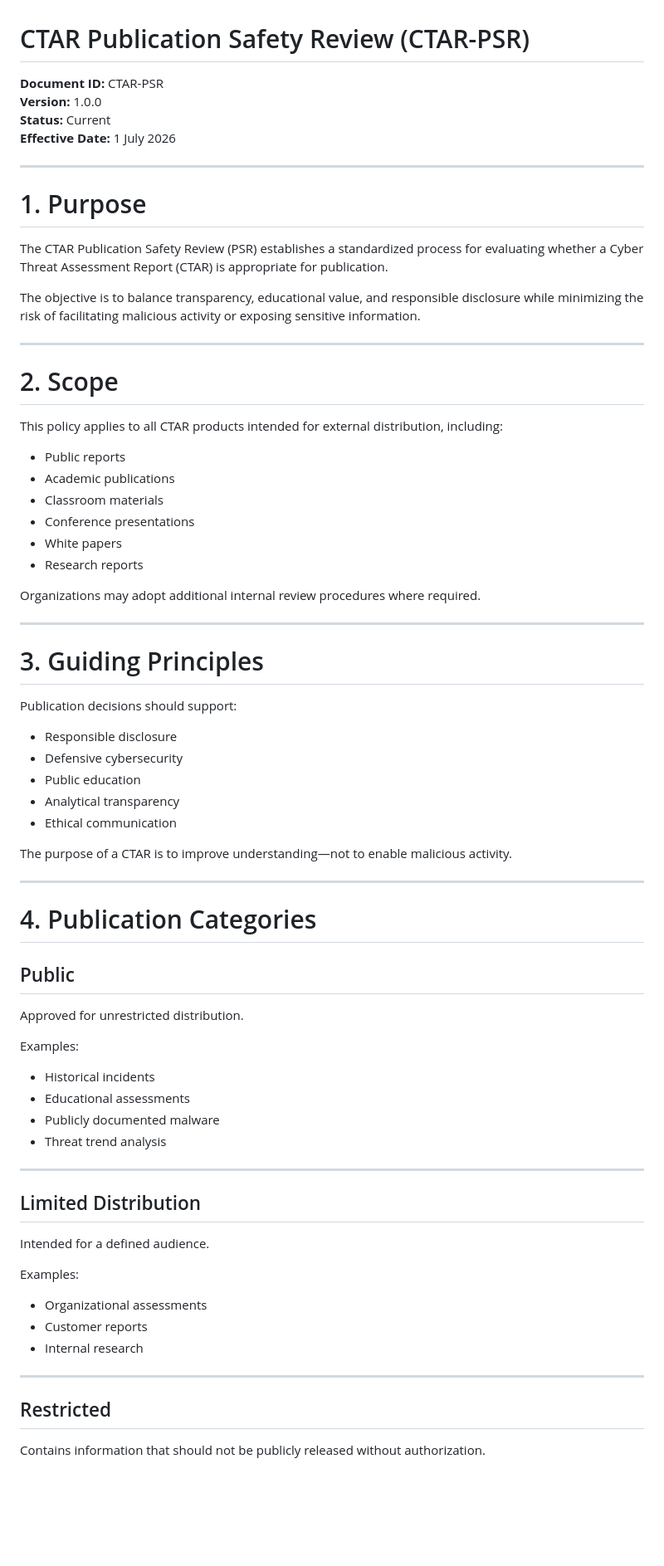
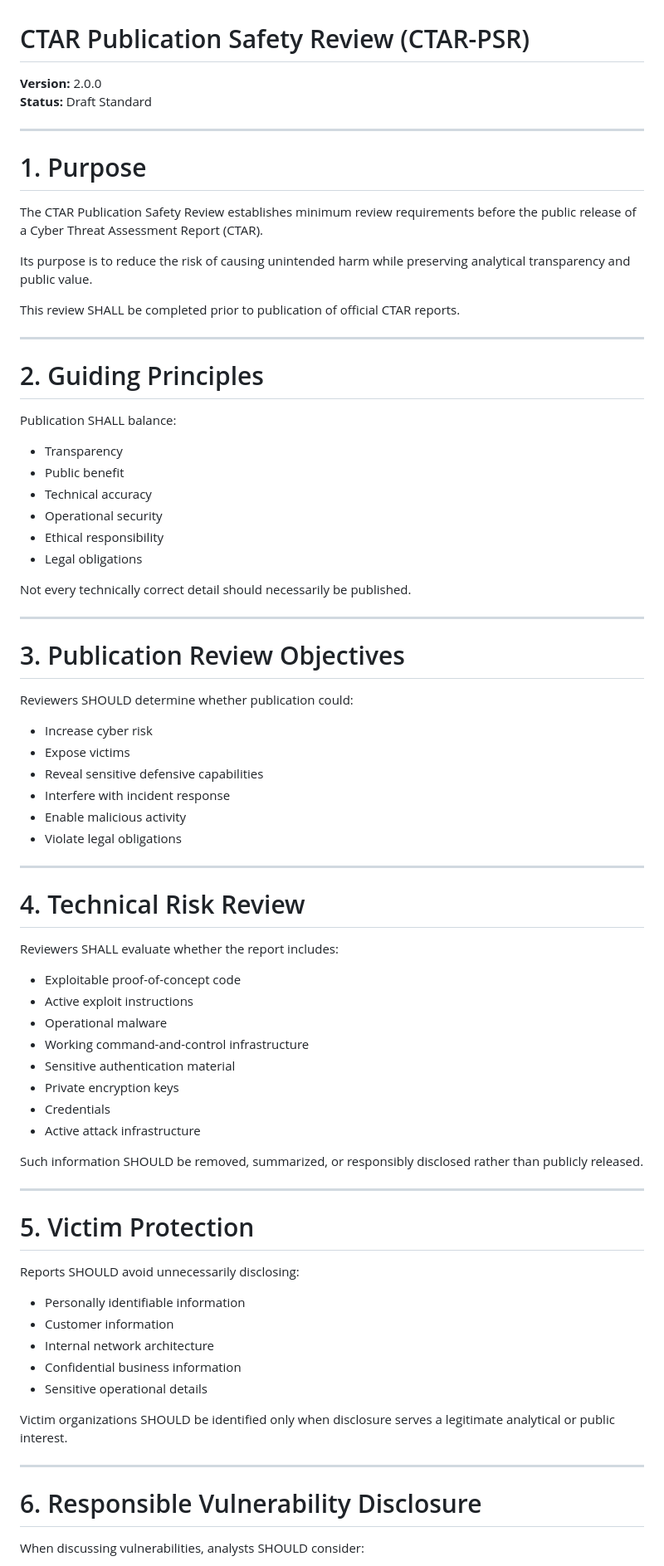
Before and after one commit to jeremyblevins/ctar, a Markdown page: framework/CTAR-PSR.md, the part around one of its changes. Shown at 83% size. Drawn GitHub-style; blank space fills up the shorter version.

```diff
--- a/framework/CTAR-PSR.md
+++ b/framework/CTAR-PSR.md
@@ -1,77 +1,80 @@
 # CTAR Publication Safety Review (CTAR-PSR)
 
-**Document ID:** CTAR-PSR
-**Version:** 1.0.0
-**Status:** Current
-**Effective Date:** 1 July 2026
+**Version:** 2.0.0
+**Status:** Draft Standard
 
 ---
 
 # 1. Purpose
 
-The CTAR Publication Safety Review (PSR) establishes a standardized process for evaluating whether a Cyber Threat Assessment Report (CTAR) is appropriate for publication.
+The CTAR Publication Safety Review establishes minimum review requirements before the public release of a Cyber Threat Assessment Report (CTAR).
 
-The objective is to balance transparency, educational value, and responsible disclosure while minimizing the risk of facilitating malicious activity or exposing sensitive information.
+Its purpose is to reduce the risk of causing unintended harm while preserving analytical transparency and public value.
+
+This review SHALL be completed prior to publication of official CTAR reports.
 
 ---
 
-# 2. Scope
+# 2. Guiding Principles
 
-This policy applies to all CTAR products intended for external distribution, including:
+Publication SHALL balance:
 
-- Public reports
-- Academic publications
-- Classroom materials
-- Conference presentations
-- White papers
-- Research reports
+- Transparency
+- Public benefit
+- Technical accuracy
+- Operational security
+- Ethical responsibility
+- Legal obligations
 
-Organizations may adopt additional internal review procedures where required.
+Not every technically correct detail should necessarily be published.
 
 ---
 
-# 3. Guiding Principles
+# 3. Publication Review Objectives
 
-Publication decisions should support:
+Reviewers SHOULD determine whether publication could:
 
-- Responsible disclosure
-- Defensive cybersecurity
-- Public education
-- Analytical transparency
-- Ethical communication
-
-The purpose of a CTAR is to improve understanding—not to enable malicious activity.
+- Increase cyber risk
+- Expose victims
+- Reveal sensitive defensive capabilities
+- Interfere with incident response
+- Enable malicious activity
+- Violate legal obligations
 
 ---
 
-# 4. Publication Categories
+# 4. Technical Risk Review
 
-## Public
+Reviewers SHALL evaluate whether the report includes:
 
-Approved for unrestricted distribution.
+- Exploitable proof-of-concept code
+- Active exploit instructions
+- Operational malware
+- Working command-and-control infrastructure
+- Sensitive authentication material
+- Private encryption keys
+- Credentials
+- Active attack infrastructure
 
-Examples:
-
-- Historical incidents
-- Educational assessments
-- Publicly documented malware
-- Threat trend analysis
+Such information SHOULD be removed, summarized, or responsibly disclosed rather than publicly released.
 
 ---
 
-## Limited Distribution
+# 5. Victim Protection
 
-Intended for a defined audience.
+Reports SHOULD avoid unnecessarily disclosing:
 
-Examples:
+- Personally identifiable information
+- Customer information
+- Internal network architecture
+- Confidential business information
+- Sensitive operational details
 
-- Organizational assessments
-- Customer reports
-- Internal research
+Victim organizations SHOULD be identified only when disclosure serves a legitimate analytical or public interest.
 
 ---
 
-## Restricted
+# 6. Responsible Vulnerability Disclosure
 
-Contains information that should not be publicly released without authorization.
+When discussing vulnerabilities, analysts SHOULD consider:
 
```
Also changed, not shown: other parts of framework/CTAR-PSR.md (+71 -50 lines).
